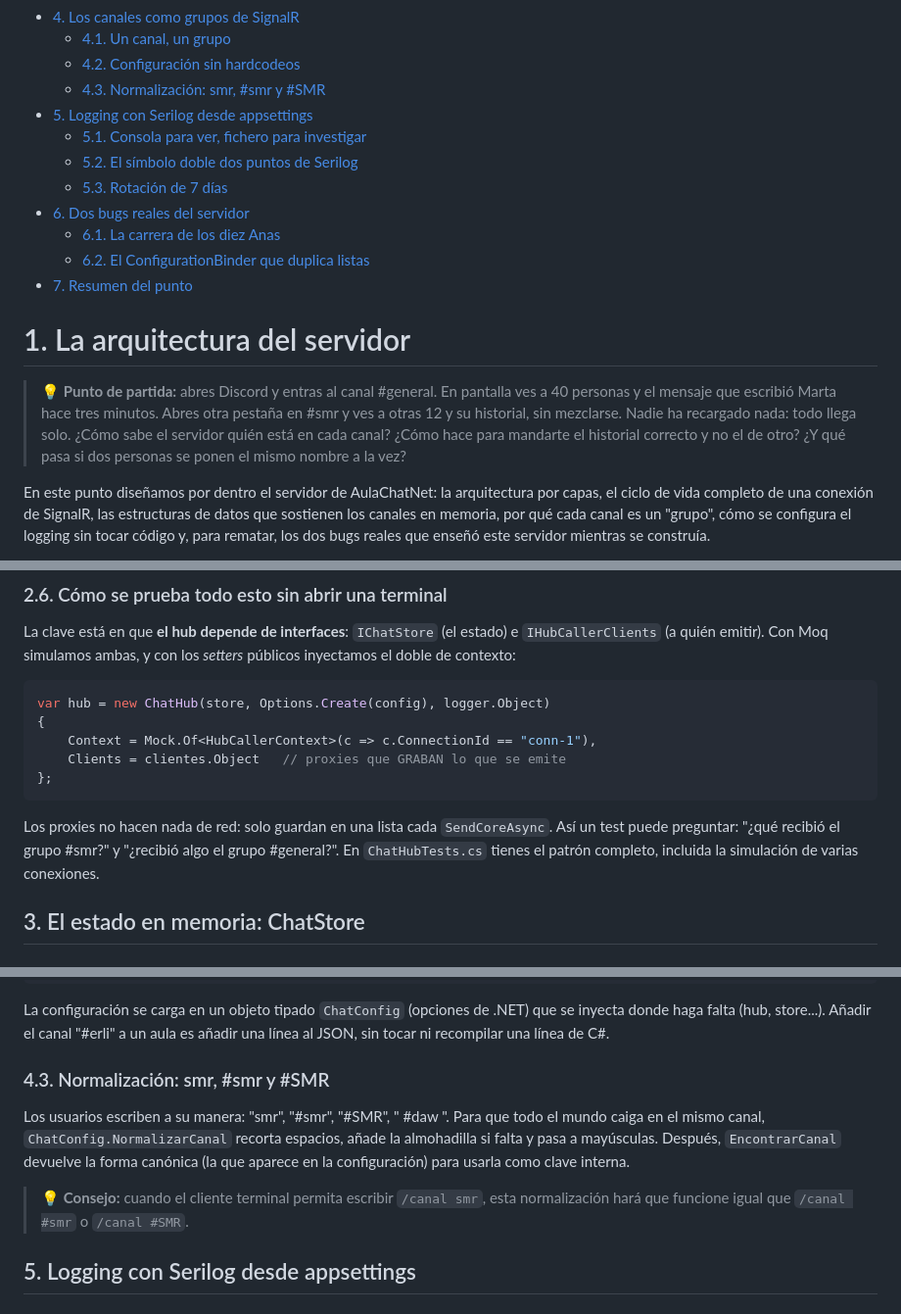
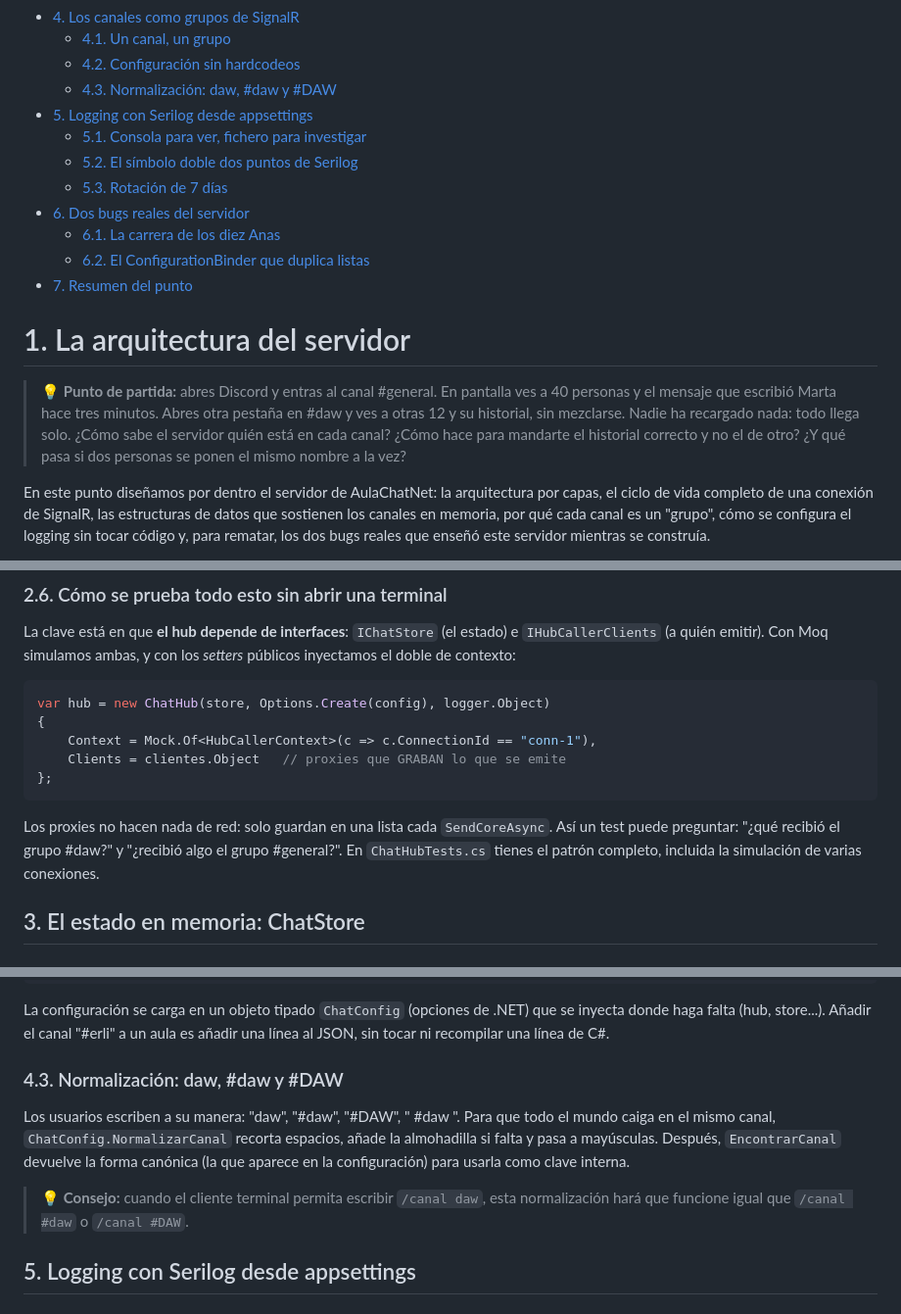
Before and after one commit to joseluisgs/AulaChatNet, a Markdown page: docs/01-arquitectura-del-servidor.md, 3 parts joined by grey strips. Shown at 98% size. Rendered like a GitHub page.

````diff
--- a/doc/01-arquitectura-del-servidor.md
+++ b/docs/01-arquitectura-del-servidor.md
@@ -16,7 +16,7 @@
 - [4. Los canales como grupos de SignalR](#4-los-canales-como-grupos-de-signalr)
   - [4.1. Un canal, un grupo](#41-un-canal-un-grupo)
   - [4.2. Configuración sin hardcodeos](#42-configuración-sin-hardcodeos)
-  - [4.3. Normalización: smr, #smr y #SMR](#43-normalización-smr-smr-y-smr)
+  - [4.3. Normalización: daw, #daw y #DAW](#43-normalización-daw-daw-y-daw)
 - [5. Logging con Serilog desde appsettings](#5-logging-con-serilog-desde-appsettings)
   - [5.1. Consola para ver, fichero para investigar](#51-consola-para-ver-fichero-para-investigar)
   - [5.2. El símbolo doble dos puntos de Serilog](#52-el-símbolo-doble-dos-puntos-de-serilog)
@@ -30,7 +30,7 @@
 
 # 1. La arquitectura del servidor
 
-> 💡 **Punto de partida:** abres Discord y entras al canal #general. En pantalla ves a 40 personas y el mensaje que escribió Marta hace tres minutos. Abres otra pestaña en #smr y ves a otras 12 y su historial, sin mezclarse. Nadie ha recargado nada: todo llega solo. ¿Cómo sabe el servidor quién está en cada canal? ¿Cómo hace para mandarte el historial correcto y no el de otro? ¿Y qué pasa si dos personas se ponen el mismo nombre a la vez?
+> 💡 **Punto de partida:** abres Discord y entras al canal #general. En pantalla ves a 40 personas y el mensaje que escribió Marta hace tres minutos. Abres otra pestaña en #daw y ves a otras 12 y su historial, sin mezclarse. Nadie ha recargado nada: todo llega solo. ¿Cómo sabe el servidor quién está en cada canal? ¿Cómo hace para mandarte el historial correcto y no el de otro? ¿Y qué pasa si dos personas se ponen el mismo nombre a la vez?
 
 En este punto diseñamos por dentro el servidor de AulaChatNet: la arquitectura por capas, el ciclo de vida completo de una conexión de SignalR, las estructuras de datos que sostienen los canales en memoria, por qué cada canal es un "grupo", cómo se configura el logging sin tocar código y, para rematar, los dos bugs reales que enseñó este servidor mientras se construía.
 
@@ -256,7 +256,7 @@ var hub = new ChatHub(store, Options.Create(config), logger.Object)
 };
 ```
 
-Los proxies no hacen nada de red: solo guardan en una lista cada `SendCoreAsync`. Así un test puede preguntar: "¿qué recibió el grupo #smr?" y "¿recibió algo el grupo #general?". En `ChatHubTests.cs` tienes el patrón completo, incluida la simulación de varias conexiones.
+Los proxies no hacen nada de red: solo guardan en una lista cada `SendCoreAsync`. Así un test puede preguntar: "¿qué recibió el grupo #daw?" y "¿recibió algo el grupo #general?". En `ChatHubTests.cs` tienes el patrón completo, incluida la simulación de varias conexiones.
 
 ## 3. El estado en memoria: ChatStore
 
@@ -381,11 +381,11 @@ Y en `appsettings.Development.json` se puede sobreescribir para desarrollo:
 
 La configuración se carga en un objeto tipado `ChatConfig` (opciones de .NET) que se inyecta donde haga falta (hub, store...). Añadir el canal "#erli" a un aula es añadir una línea al JSON, sin tocar ni recompilar una línea de C#.
 
-### 4.3. Normalización: smr, #smr y #SMR
+### 4.3. Normalización: daw, #daw y #DAW
 
-Los usuarios escriben a su manera: "smr", "#smr", "#SMR", " #daw ". Para que todo el mundo caiga en el mismo canal, `ChatConfig.NormalizarCanal` recorta espacios, añade la almohadilla si falta y pasa a mayúsculas. Después, `EncontrarCanal` devuelve la forma canónica (la que aparece en la configuración) para usarla como clave interna.
+Los usuarios escriben a su manera: "daw", "#daw", "#DAW", " #daw ". Para que todo el mundo caiga en el mismo canal, `ChatConfig.NormalizarCanal` recorta espacios, añade la almohadilla si falta y pasa a mayúsculas. Después, `EncontrarCanal` devuelve la forma canónica (la que aparece en la configuración) para usarla como clave interna.
 
-> 💡 **Consejo:** cuando el cliente terminal permita escribir `/canal smr`, esta normalización hará que funcione igual que `/canal #smr` o `/canal #SMR`.
+> 💡 **Consejo:** cuando el cliente terminal permita escribir `/canal daw`, esta normalización hará que funcione igual que `/canal #daw` o `/canal #DAW`.
 
 ## 5. Logging con Serilog desde appsettings
 
````
Also changed, not shown: other parts of docs/01-arquitectura-del-servidor.md (+18 -18 lines), README.md (+11 -3 lines).
